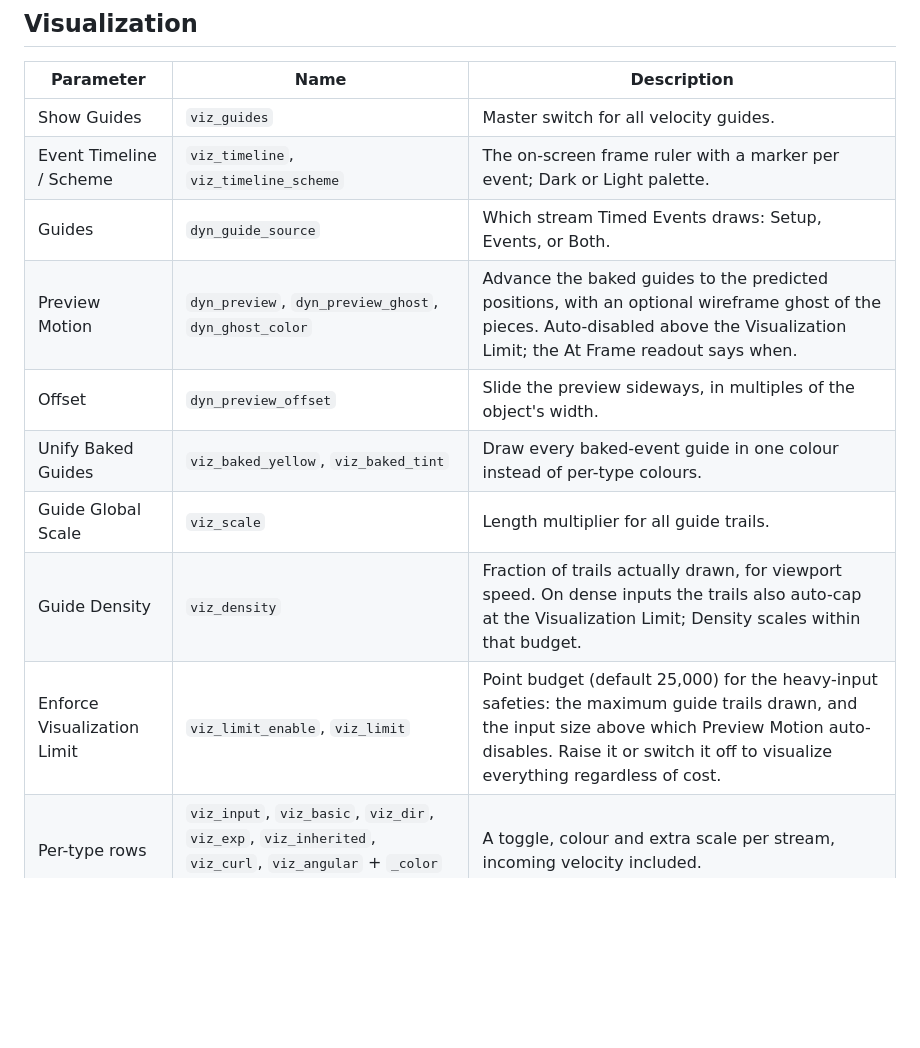
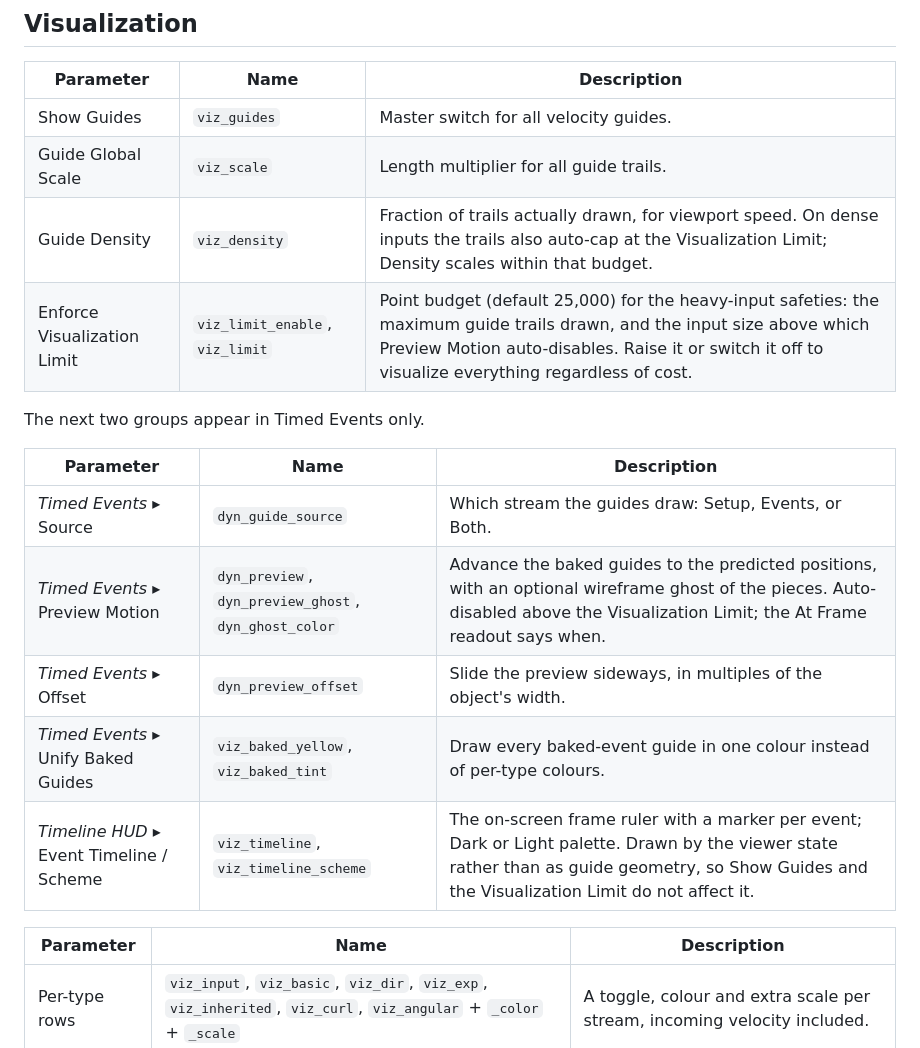
Before and after one commit to tonehammer/jvtools-docs, a Markdown page: advanced-velocity/parameters.md, the part around the change. Drawn GitHub-style; blank space fills up the shorter version.

Commit message:
Advanced Velocity: document the regrouped Visualization tab
The Timed-Events-only controls now live in two named groups, and
dyn_guide_source is labelled Source rather than Guides (it sat two rows under
the Show Guides master and the two captions read as the same question).

Also notes that the event timeline is drawn by the viewer state, not as guide
geometry, which is why Show Guides and the Visualization Limit leave it alone.

Co-Authored-By: Claude Fable 5 <noreply@anthropic.com>

```diff
--- a/advanced-velocity/parameters.md
+++ b/advanced-velocity/parameters.md
@@ -153,14 +153,22 @@ Every type's Adjust folder opens with the same row: **Variation** (`variation1`
 | Parameter | Name | Description |
 | --- | --- | --- |
 | Show Guides | `viz_guides` | Master switch for all velocity guides. |
-| Event Timeline / Scheme | `viz_timeline`, `viz_timeline_scheme` | The on-screen frame ruler with a marker per event; Dark or Light palette. |
-| Guides | `dyn_guide_source` | Which stream Timed Events draws: Setup, Events, or Both. |
-| Preview Motion | `dyn_preview`, `dyn_preview_ghost`, `dyn_ghost_color` | Advance the baked guides to the predicted positions, with an optional wireframe ghost of the pieces. Auto-disabled above the Visualization Limit; the At Frame readout says when. |
-| Offset | `dyn_preview_offset` | Slide the preview sideways, in multiples of the object's width. |
-| Unify Baked Guides | `viz_baked_yellow`, `viz_baked_tint` | Draw every baked-event guide in one colour instead of per-type colours. |
 | Guide Global Scale | `viz_scale` | Length multiplier for all guide trails. |
 | Guide Density | `viz_density` | Fraction of trails actually drawn, for viewport speed. On dense inputs the trails also auto-cap at the Visualization Limit; Density scales within that budget. |
 | Enforce Visualization Limit | `viz_limit_enable`, `viz_limit` | Point budget (default 25,000) for the heavy-input safeties: the maximum guide trails drawn, and the input size above which Preview Motion auto-disables. Raise it or switch it off to visualize everything regardless of cost. |
+
+The next two groups appear in Timed Events only.
+
+| Parameter | Name | Description |
+| --- | --- | --- |
+| *Timed Events* ▸ Source | `dyn_guide_source` | Which stream the guides draw: Setup, Events, or Both. |
+| *Timed Events* ▸ Preview Motion | `dyn_preview`, `dyn_preview_ghost`, `dyn_ghost_color` | Advance the baked guides to the predicted positions, with an optional wireframe ghost of the pieces. Auto-disabled above the Visualization Limit; the At Frame readout says when. |
+| *Timed Events* ▸ Offset | `dyn_preview_offset` | Slide the preview sideways, in multiples of the object's width. |
+| *Timed Events* ▸ Unify Baked Guides | `viz_baked_yellow`, `viz_baked_tint` | Draw every baked-event guide in one colour instead of per-type colours. |
+| *Timeline HUD* ▸ Event Timeline / Scheme | `viz_timeline`, `viz_timeline_scheme` | The on-screen frame ruler with a marker per event; Dark or Light palette. Drawn by the viewer state rather than as guide geometry, so Show Guides and the Visualization Limit do not affect it. |
+
+| Parameter | Name | Description |
+| --- | --- | --- |
 | Per-type rows | `viz_input`, `viz_basic`, `viz_dir`, `viz_exp`, `viz_inherited`, `viz_curl`, `viz_angular` + `_color` + `_scale` | A toggle, colour and extra scale per stream, incoming velocity included. |
 
 ## Utilities
```
Also changed, not shown: advanced-velocity/using.md (+1 -1 lines).
